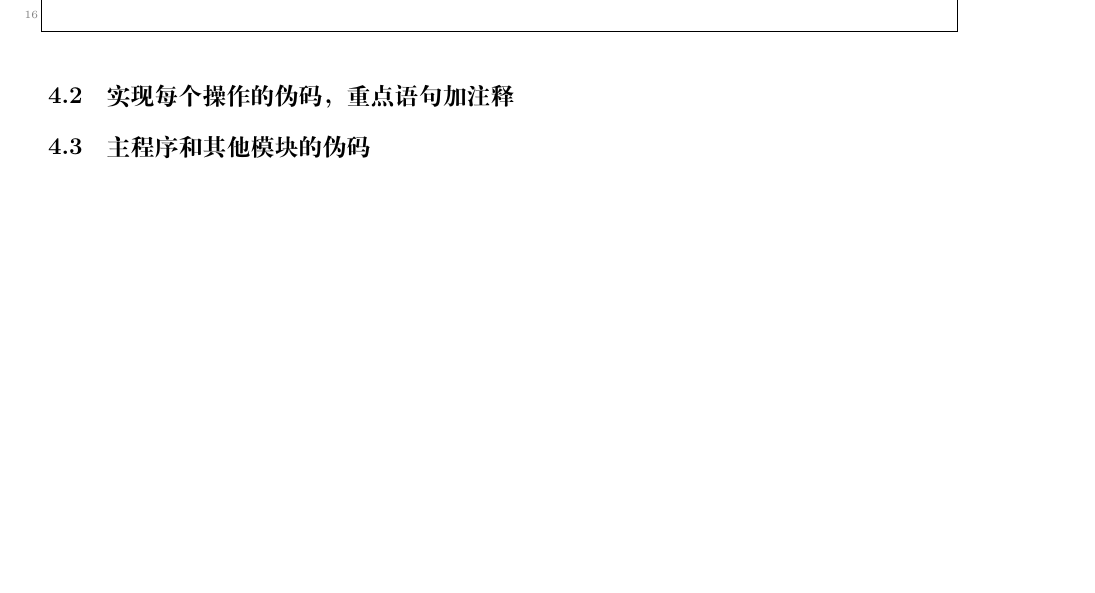
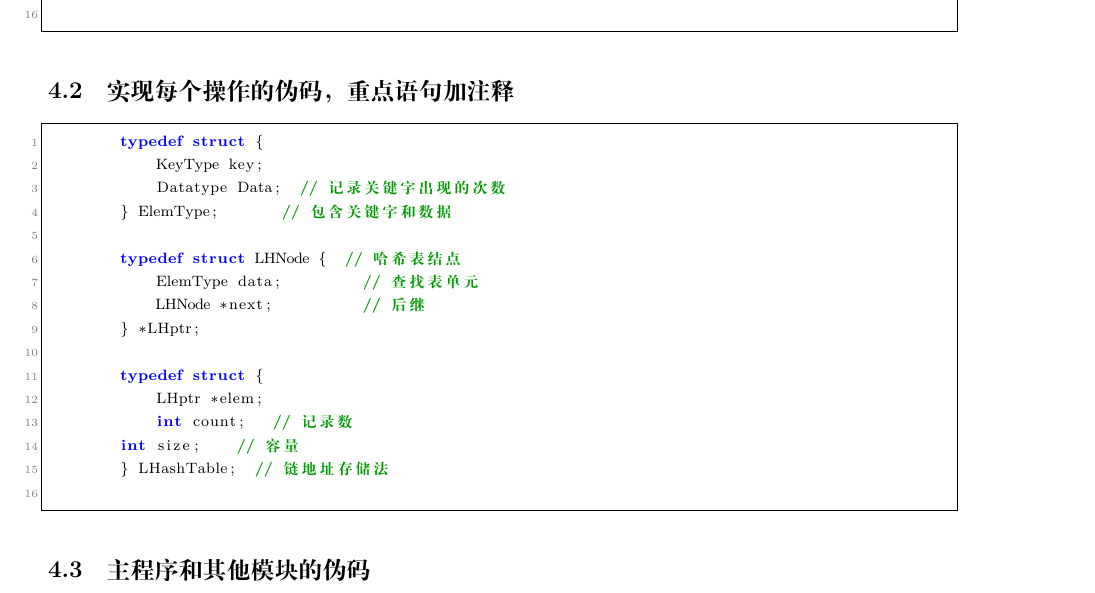
Before and after one commit to Saturnus001/TexProject, a LaTeX document (Data Structure/Experiment/src/main.tex): part of page 3 of 4, cut so that both start at the same text, the shorter picture padded with empty space. Compiled offline with XeLaTeX; a missing font is replaced by an installed copy or a similar font.

Commit message:
exp report

```diff
--- a/Data Structure/Experiment/src/main.tex
+++ b/Data Structure/Experiment/src/main.tex
@@ -152,7 +152,23 @@
     \end{lstlisting}
 
     \subsection{实现每个操作的伪码，重点语句加注释}\label{subsec:explain}
+    \begin{lstlisting}[caption={},label={lst:lstlisting2}]
+        typedef struct {
+            KeyType key;
+            Datatype Data;  // 记录关键字出现的次数
+        } ElemType;       // 包含关键字和数据
 
+        typedef struct LHNode {  // 哈希表结点
+            ElemType data;         // 查找表单元
+            LHNode *next;          // 后继
+        } *LHptr;
+
+        typedef struct {
+            LHptr *elem;
+            int count;   // 记录数
+        int size;    // 容量
+        } LHashTable;  // 链地址存储法
+    \end{lstlisting}
     \subsection{主程序和其他模块的伪码}\label{subsec:code2}
 
 
```
Also changed, not shown: Data Structure/Experiment/out/main.pdf.
